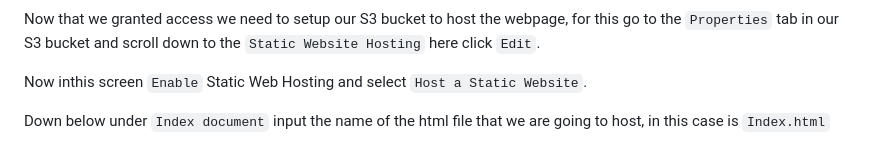
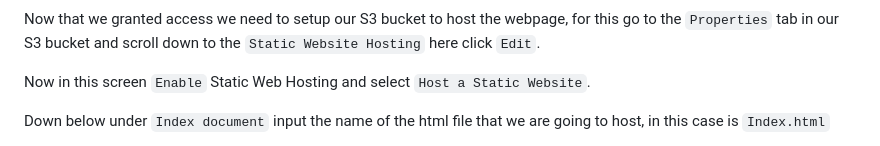
Before and after one commit to RowBlackGhost005/Module3_AWS_CodePipeline_Assigment, a Markdown page: README.md, the part around the change. Drawn GitHub-style.

Commit message:
Doc Typo

```diff
--- a/README.md
+++ b/README.md
@@ -71,7 +71,7 @@ Now click on `Save Changes`
 
 Now that we granted access we need to setup our S3 bucket to host the webpage, for this go to the `Properties` tab in our S3 bucket and scroll down to the `Static Website Hosting` here click `Edit`.
 
-Now inthis screen `Enable` Static Web Hosting and select `Host a Static Website`.
+Now in this screen `Enable` Static Web Hosting and select `Host a Static Website`.
 
 Down below under `Index document` input the name of the html file that we are going to host, in this case is `Index.html`
 
```
